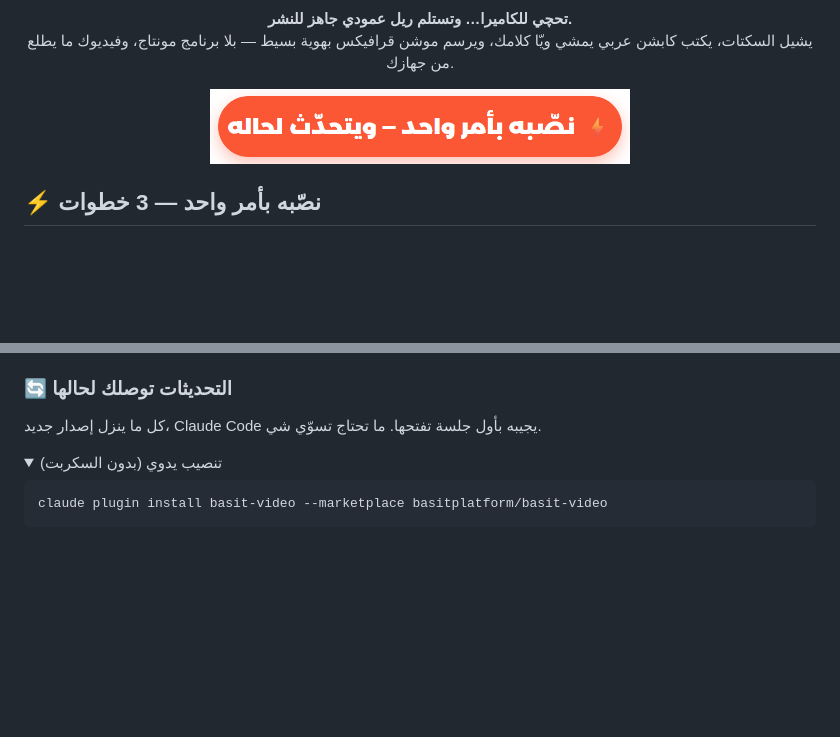
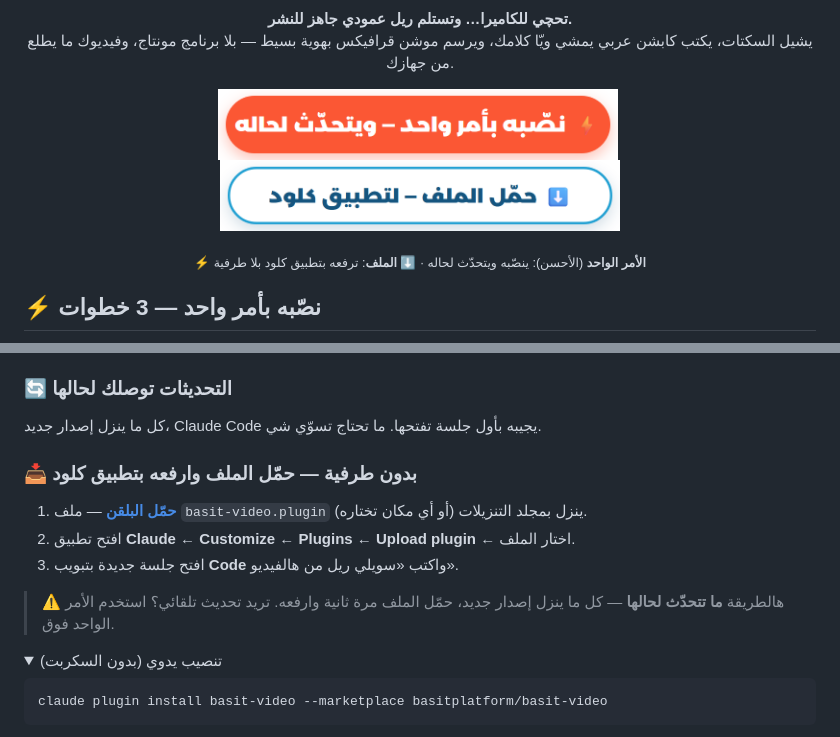
Before and after one commit to basitplatform/basit-video, a Markdown page: README.md, 2 parts joined by grey strips. Drawn GitHub-style; pictures changed too: assets/btn-download.png (added); folded sections open; blank space fills up the shorter version.

Commit message:
Landing: download button + upload-to-Claude section; release reminds to attach the .plugin
Co-Authored-By: Claude Opus 5.5 <noreply@anthropic.com>

```diff
--- a/README.md
+++ b/README.md
@@ -5,7 +5,9 @@
 <p align="center"><b>تحچي للكاميرا… وتستلم ريل عمودي جاهز للنشر.</b><br>
 يشيل السكتات، يكتب كابشن عربي يمشي ويّا كلامك، ويرسم موشن قرافيكس بهوية بسيط — بلا برنامج مونتاج، وفيديوك ما يطلع من جهازك.</p>
 
-<p align="center"><a href="#install"><img src="assets/btn-install.png" alt="نصّبه بأمر واحد — ويتحدّث لحاله" width="420"></a></p>
+<p align="center"><a href="#install"><img src="assets/btn-install.png" alt="نصّبه بأمر واحد — ويتحدّث لحاله" width="400"></a>&nbsp;<a href="https://github.com/basitplatform/basit-video/releases/latest/download/basit-video.plugin"><img src="assets/btn-download.png" alt="حمّل الملف — لتطبيق كلود" width="400"></a></p>
+
+<p align="center"><sub>⚡ <b>الأمر الواحد</b> (الأحسن): ينصّبه ويتحدّث لحاله · ⬇️ <b>الملف</b>: ترفعه بتطبيق كلود بلا طرفية</sub></p>
 
 <a id="install"></a>
 
@@ -53,6 +55,14 @@ curl -fsSL https://raw.githubusercontent.com/basitplatform/basit-video/main/inst
 
 ### 🔄 التحديثات توصلك لحالها
 كل ما ينزل إصدار جديد، Claude Code يجيبه بأول جلسة تفتحها. ما تحتاج تسوّي شي.
+
+### 📥 بدون طرفية — حمّل الملف وارفعه بتطبيق كلود
+
+1. [**حمّل البلقن**](https://github.com/basitplatform/basit-video/releases/latest/download/basit-video.plugin) — ملف `basit-video.plugin` ينزل بمجلد التنزيلات (أو أي مكان تختاره).
+2. افتح تطبيق **Claude** ← **Customize** ← **Plugins** ← **Upload plugin** ← اختار الملف.
+3. افتح جلسة جديدة بتبويب **Code** واكتب «سويلي ريل من هالفيديو».
+
+> ⚠️ هالطريقة **ما تتحدّث لحالها** — كل ما ينزل إصدار جديد، حمّل الملف مرة ثانية وارفعه. تريد تحديث تلقائي؟ استخدم الأمر الواحد فوق.
 
 <details><summary>تنصيب يدوي (بدون السكربت)</summary>
 
```
Also changed, not shown: 2 other files.
